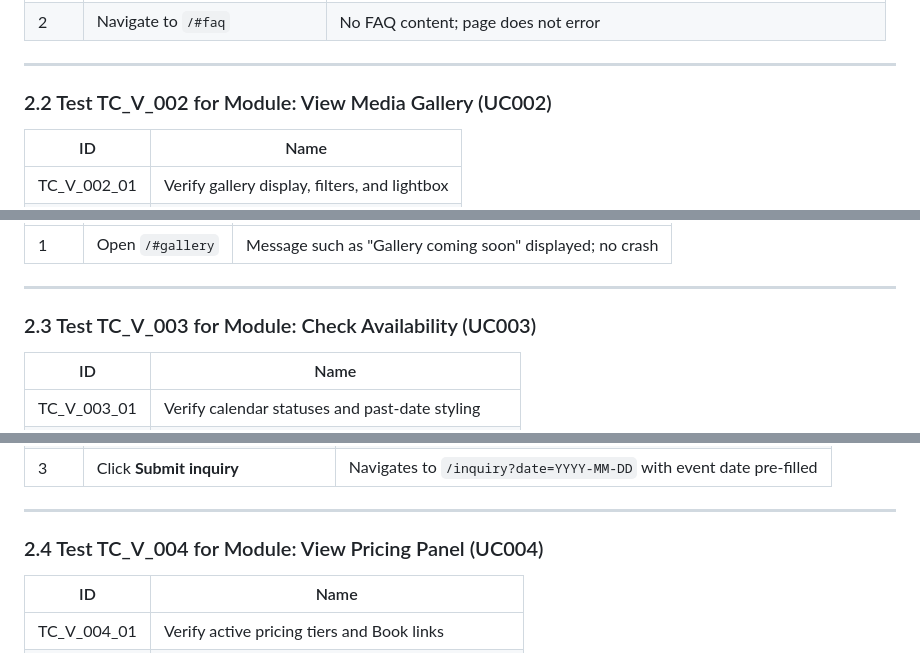
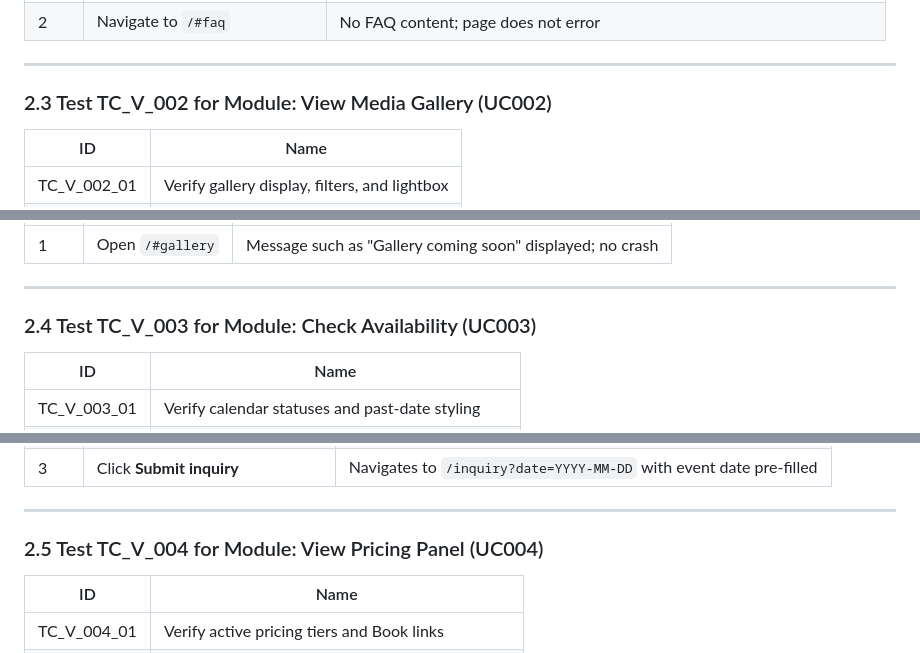
Before and after one commit to 7azmi/Al-Muneer-Portal, a Markdown page: Academic version/appendix: STD.md, 3 parts joined by grey strips. Rendered like a GitHub page.

```diff
--- a/Academic version/appendix: STD.md
+++ b/Academic version/appendix: STD.md
@@ -256,7 +256,7 @@ d) Al-Muneer Online Portal — Core Specifications and README (implementation re
 
 ---
 
-### 2.2 Test TC_V_002 for Module: View Media Gallery (UC002)
+### 2.3 Test TC_V_002 for Module: View Media Gallery (UC002)
 
 | ID | Name |
 |----|------|
@@ -297,7 +297,7 @@ d) Al-Muneer Online Portal — Core Specifications and README (implementation re
 
 ---
 
-### 2.3 Test TC_V_003 for Module: Check Availability (UC003)
+### 2.4 Test TC_V_003 for Module: Check Availability (UC003)
 
 | ID | Name |
 |----|------|
@@ -339,7 +339,7 @@ d) Al-Muneer Online Portal — Core Specifications and README (implementation re
 
 ---
 
-### 2.4 Test TC_V_004 for Module: View Pricing Panel (UC004)
+### 2.5 Test TC_V_004 for Module: View Pricing Panel (UC004)
 
 | ID | Name |
 |----|------|
```
Also changed, not shown: other parts of Academic version/appendix: STD.md (+31 -31 lines).
